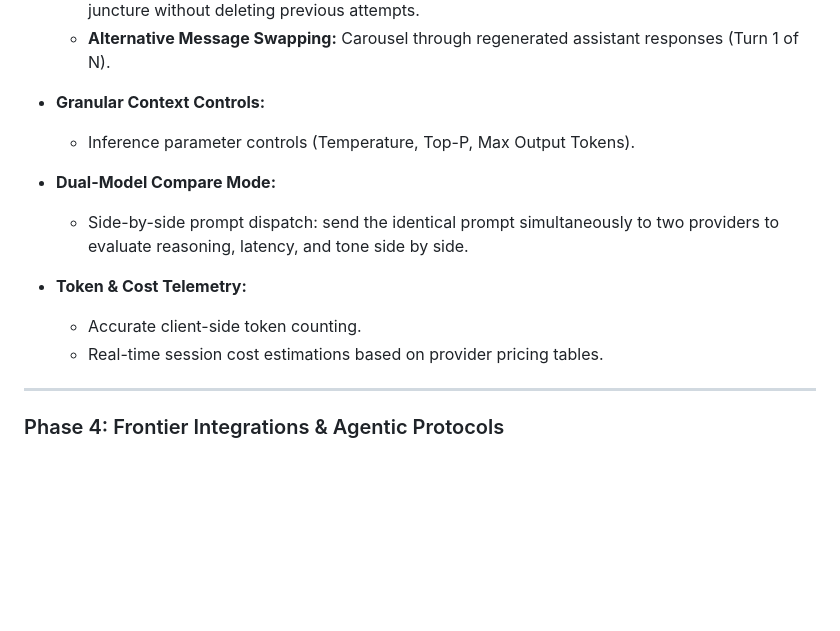
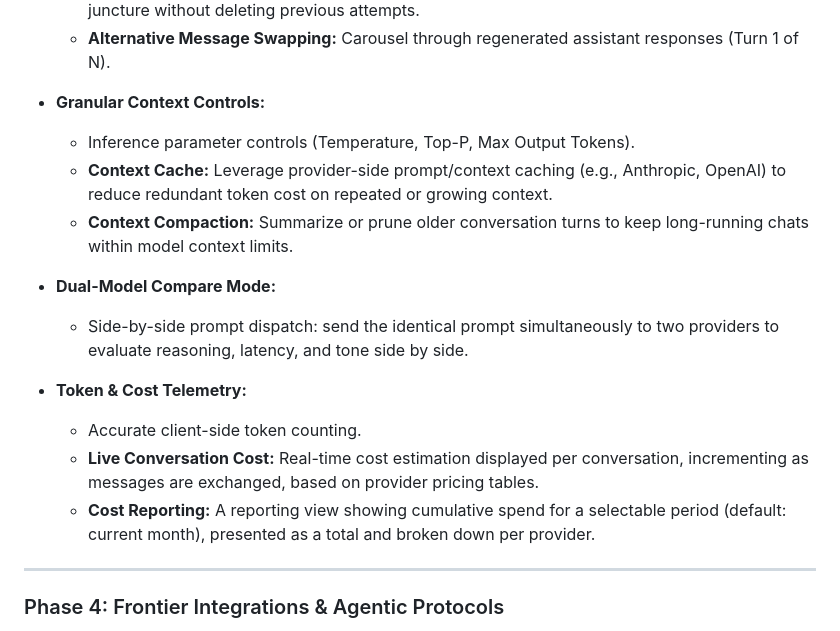
Before and after one commit to alexmoise/Calyx, a Markdown page: readme.md, the part around the change. Drawn GitHub-style; blank space fills up the shorter version.

Commit message:
Add cost telemetry and context cache/compaction to roadmap

```diff
--- a/readme.md
+++ b/readme.md
@@ -142,13 +142,16 @@ Phase 1 (Core MVP — done) ──> Phase 2 (Power UX) ──> Phase 3 (Branchin
 
 * **Granular Context Controls:**
   * Inference parameter controls (Temperature, Top-P, Max Output Tokens).
+  * **Context Cache:** Leverage provider-side prompt/context caching (e.g., Anthropic, OpenAI) to reduce redundant token cost on repeated or growing context.
+  * **Context Compaction:** Summarize or prune older conversation turns to keep long-running chats within model context limits.
 
 * **Dual-Model Compare Mode:**
   * Side-by-side prompt dispatch: send the identical prompt simultaneously to two providers to evaluate reasoning, latency, and tone side by side.
 
 * **Token & Cost Telemetry:**
   * Accurate client-side token counting.
-  * Real-time session cost estimations based on provider pricing tables.
+  * **Live Conversation Cost:** Real-time cost estimation displayed per conversation, incrementing as messages are exchanged, based on provider pricing tables.
+  * **Cost Reporting:** A reporting view showing cumulative spend for a selectable period (default: current month), presented as a total and broken down per provider.
 
 ---
 
```
